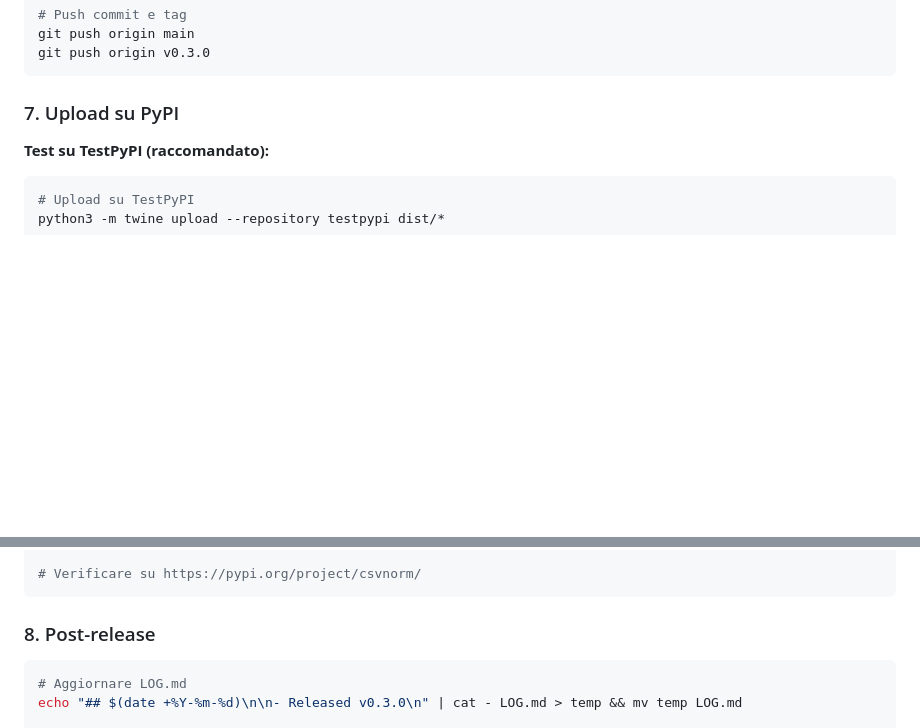
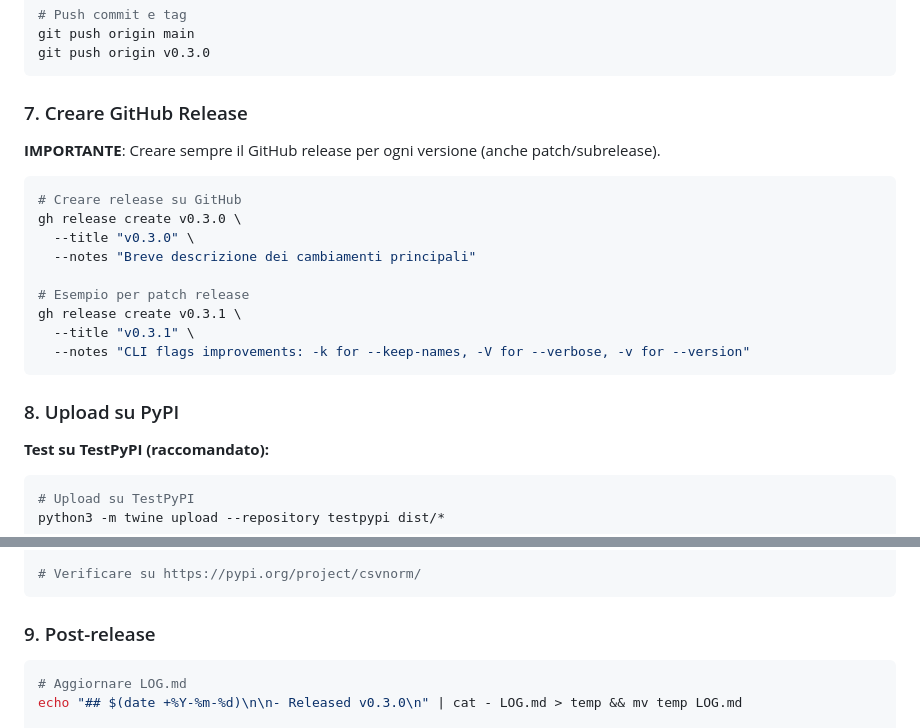
Before and after one commit to aborruso/csvnorm, a Markdown page: DEPLOYMENT.md, 2 parts joined by grey strips. GitHub-like rendering; blank space fills up the shorter version.

Commit message:
docs: add GitHub release step to DEPLOYMENT.md
- Added step 7 for creating GitHub release
- IMPORTANT: create release for every version (including patches)
- Renumbered subsequent steps (PyPI=8, Post-release=9)

````diff
--- a/DEPLOYMENT.md
+++ b/DEPLOYMENT.md
@@ -101,7 +101,23 @@ git push origin main
 git push origin v0.3.0
 ```
 
-### 7. Upload su PyPI
+### 7. Creare GitHub Release
+
+**IMPORTANTE**: Creare sempre il GitHub release per ogni versione (anche patch/subrelease).
+
+```bash
+# Creare release su GitHub
+gh release create v0.3.0 \
+  --title "v0.3.0" \
+  --notes "Breve descrizione dei cambiamenti principali"
+
+# Esempio per patch release
+gh release create v0.3.1 \
+  --title "v0.3.1" \
+  --notes "CLI flags improvements: -k for --keep-names, -V for --verbose, -v for --version"
+```
+
+### 8. Upload su PyPI
 
 **Test su TestPyPI (raccomandato):**
 
@@ -130,7 +146,7 @@ python3 -m twine upload dist/*
 # Verificare su https://pypi.org/project/csvnorm/
 ```
 
-### 8. Post-release
+### 9. Post-release
 
 ```bash
 # Aggiornare LOG.md
````
